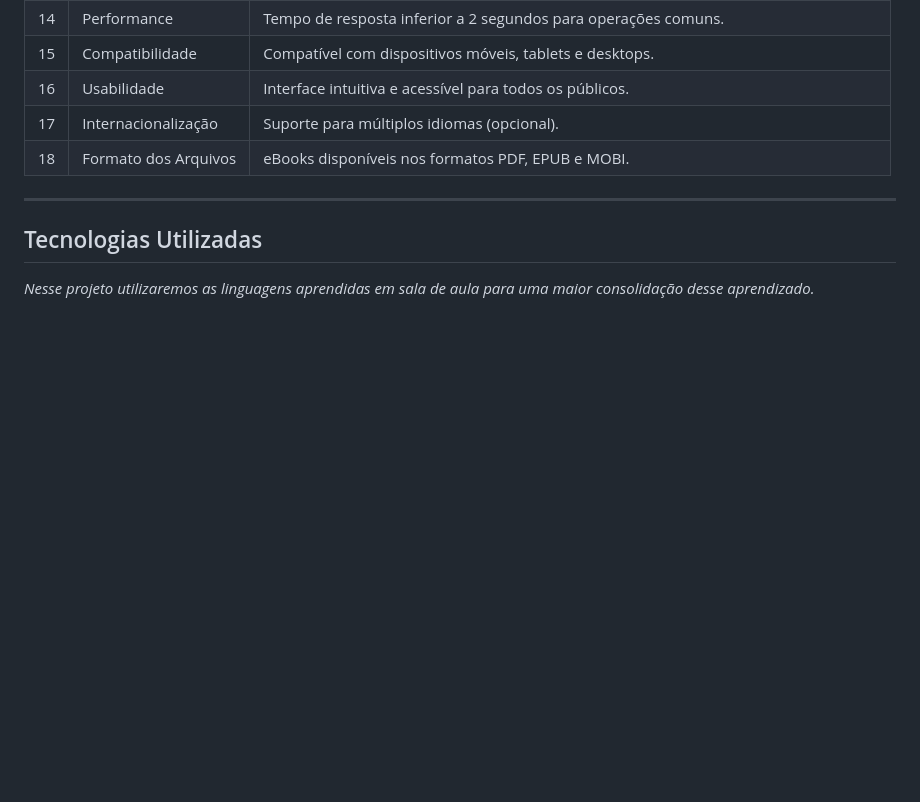
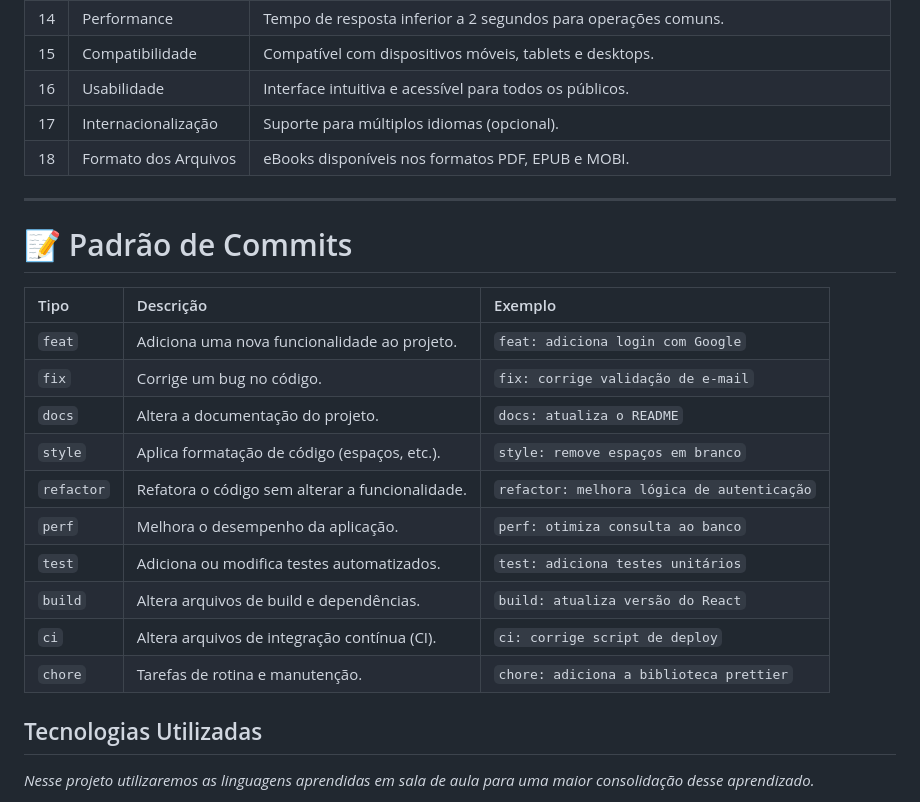
Before and after one commit to house-library/house-library-app, a Markdown page: README.md, the part around the change. Rendered like a GitHub page; blank space fills up the shorter version.

Commit message:
Update README.md
docs: adicionei uma tabela de padrões de commit

```diff
--- a/README.md
+++ b/README.md
@@ -49,6 +49,21 @@ Para guiar o desenvolvimento, elencamos os seguintes requisitos funcionais e nã
 
 ---
 
+# 📝 Padrão de Commits
+
+| Tipo | Descrição | Exemplo |
+| :--- | :--- | :--- |
+| `feat` | Adiciona uma nova funcionalidade ao projeto. | `feat: adiciona login com Google` |
+| `fix` | Corrige um bug no código. | `fix: corrige validação de e-mail` |
+| `docs` | Altera a documentação do projeto. | `docs: atualiza o README` |
+| `style` | Aplica formatação de código (espaços, etc.). | `style: remove espaços em branco` |
+| `refactor` | Refatora o código sem alterar a funcionalidade. | `refactor: melhora lógica de autenticação` |
+| `perf` | Melhora o desempenho da aplicação. | `perf: otimiza consulta ao banco` |
+| `test` | Adiciona ou modifica testes automatizados. | `test: adiciona testes unitários` |
+| `build` | Altera arquivos de build e dependências. | `build: atualiza versão do React` |
+| `ci` | Altera arquivos de integração contínua (CI). | `ci: corrige script de deploy` |
+| `chore` | Tarefas de rotina e manutenção. | `chore: adiciona a biblioteca prettier` |
+
 ## Tecnologias Utilizadas
 
 *Nesse projeto utilizaremos as linguagens aprendidas em sala de aula para uma maior consolidação desse aprendizado.*
```
